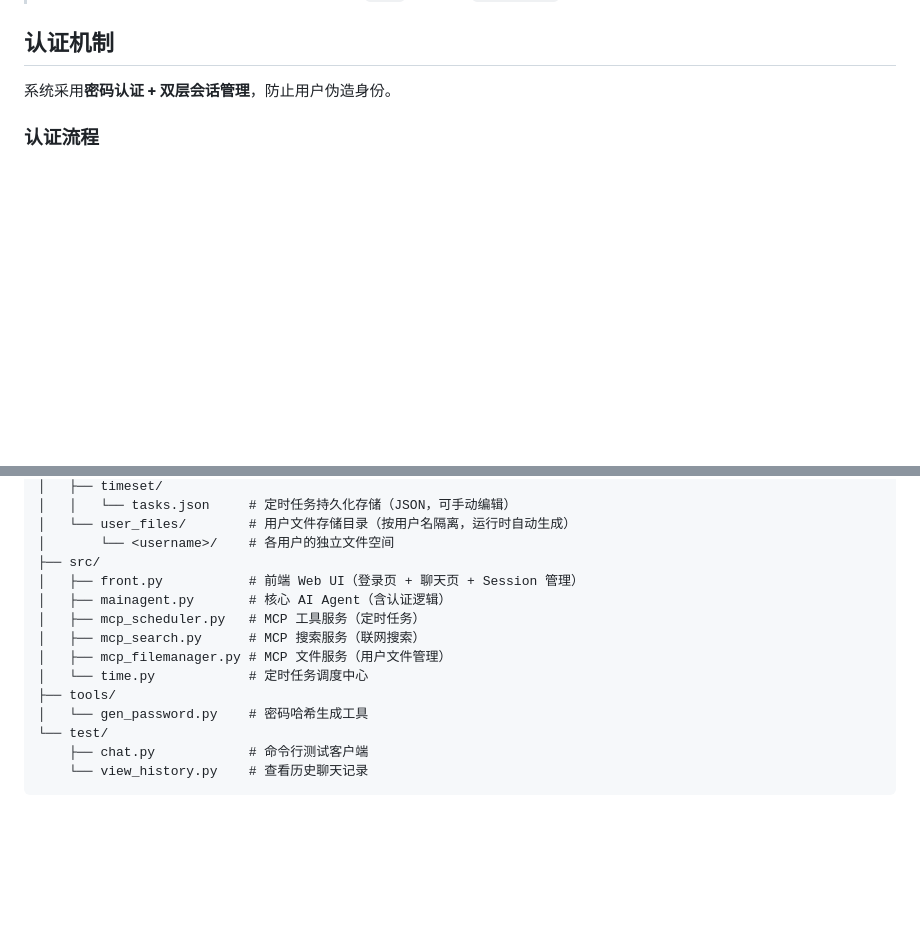
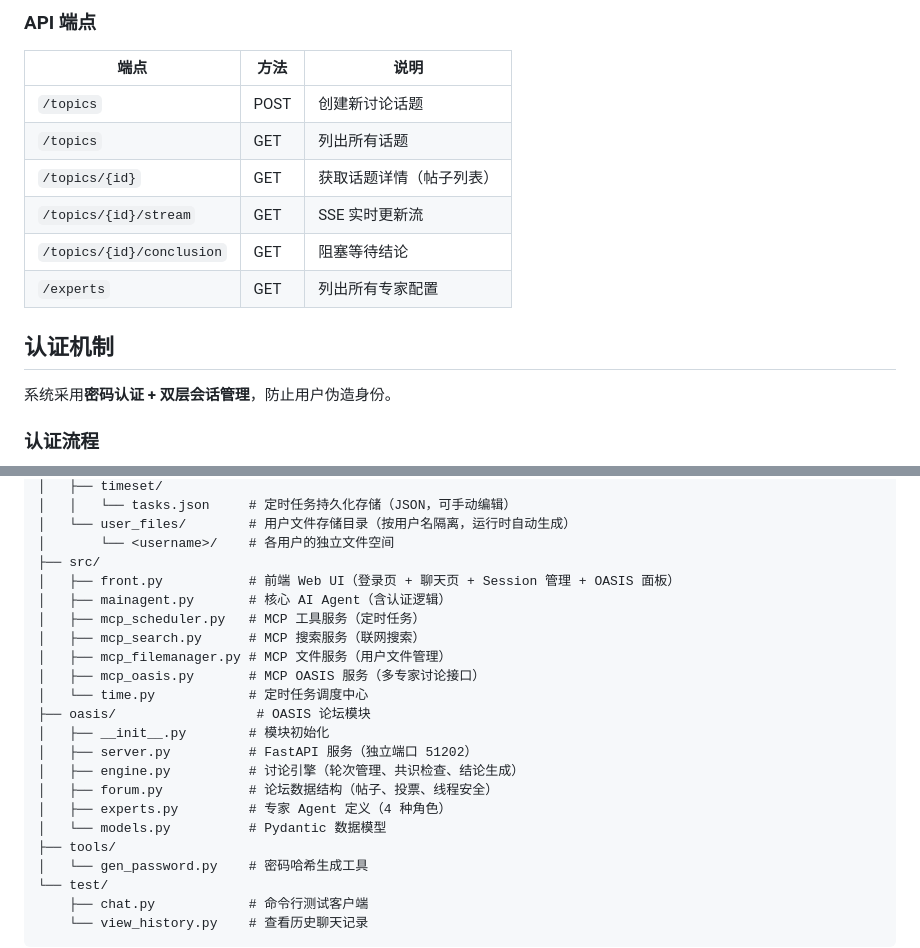
Before and after one commit to Avalon-467/Teamclaw, a Markdown page: README.md, 2 parts joined by grey strips. Drawn GitHub-style; blank space fills up the shorter version.

```diff
--- a/README.md
+++ b/README.md
@@ -218,3 +272,14 @@ python scripts/tunnel.py
+### API 端点
+
+| 端点 | 方法 | 说明 |
+|------|------|------|
+| `/topics` | POST | 创建新讨论话题 |
+| `/topics` | GET | 列出所有话题 |
+| `/topics/{id}` | GET | 获取话题详情（帖子列表） |
+| `/topics/{id}/stream` | GET | SSE 实时更新流 |
+| `/topics/{id}/conclusion` | GET | 阻塞等待结论 |
+| `/experts` | GET | 列出所有专家配置 |
+
 ## 认证机制
 
 系统采用**密码认证 + 双层会话管理**，防止用户伪造身份。
@@ -295,12 +360,20 @@ mini_timebot/
 │   └── user_files/        # 用户文件存储目录（按用户名隔离，运行时自动生成）
 │       └── <username>/    # 各用户的独立文件空间
 ├── src/
-│   ├── front.py           # 前端 Web UI（登录页 + 聊天页 + Session 管理）
+│   ├── front.py           # 前端 Web UI（登录页 + 聊天页 + Session 管理 + OASIS 面板）
 │   ├── mainagent.py       # 核心 AI Agent（含认证逻辑）
 │   ├── mcp_scheduler.py   # MCP 工具服务（定时任务）
 │   ├── mcp_search.py      # MCP 搜索服务（联网搜索）
 │   ├── mcp_filemanager.py # MCP 文件服务（用户文件管理）
+│   ├── mcp_oasis.py       # MCP OASIS 服务（多专家讨论接口）
 │   └── time.py            # 定时任务调度中心
+├── oasis/                  # OASIS 论坛模块
+│   ├── __init__.py        # 模块初始化
+│   ├── server.py          # FastAPI 服务（独立端口 51202）
+│   ├── engine.py          # 讨论引擎（轮次管理、共识检查、结论生成）
+│   ├── forum.py           # 论坛数据结构（帖子、投票、线程安全）
+│   ├── experts.py         # 专家 Agent 定义（4 种角色）
+│   └── models.py          # Pydantic 数据模型
 ├── tools/
 │   └── gen_password.py    # 密码哈希生成工具
 └── test/
```
Also changed, not shown: other parts of README.md (+54 -0 lines).
